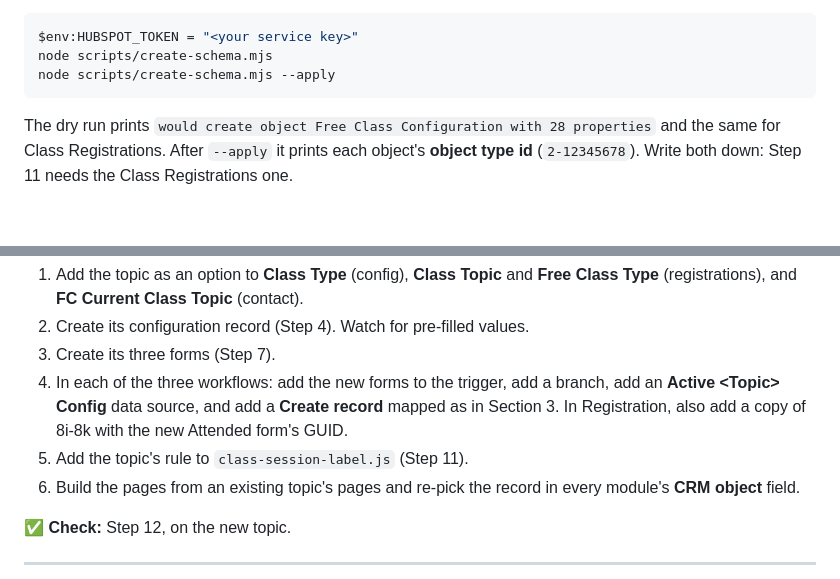
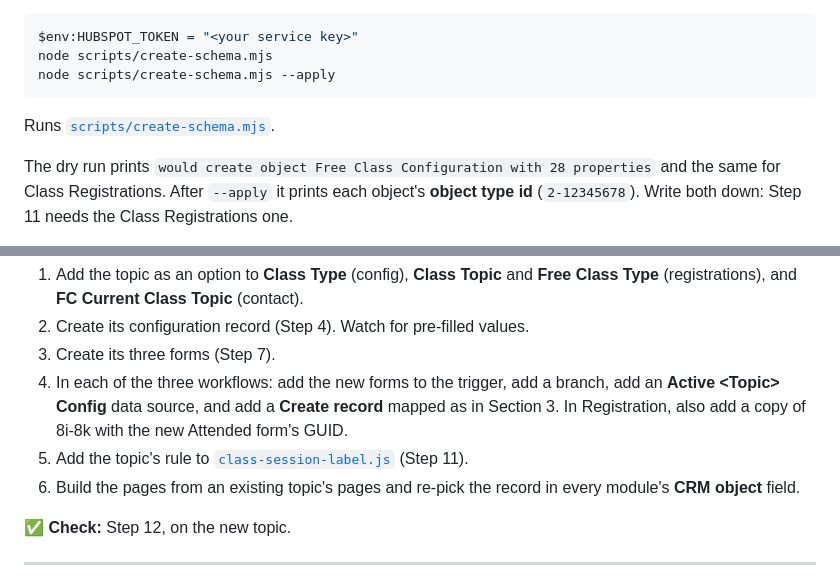
Before and after one commit to carljibrilsulaimanii/ghl-custom-values-in-hubspot-for-dynamically-updating-funnels, a Markdown page: README.md, 2 parts joined by grey strips. Drawn GitHub-style; blank space fills up the shorter version.

Commit message:
README: link each script and code file in the step that runs or edits it
Co-Authored-By: Claude Opus 5.5 <noreply@anthropic.com>

````diff
--- a/README.md
+++ b/README.md
@@ -311,6 +311,8 @@ $env:HUBSPOT_TOKEN = "<your service key>"
 node scripts/create-schema.mjs
 node scripts/create-schema.mjs --apply
 ```
+
+Runs [`scripts/create-schema.mjs`](scripts/create-schema.mjs).
 
 The dry run prints `would create object Free Class Configuration with 28 properties` and
 the same for Class Registrations. After `--apply` it prints each object's **object type
@@ -1170,7 +1172,7 @@ About 30 minutes.
 4. In each of the three workflows: add the new forms to the trigger, add a branch, add
    an **Active &lt;Topic&gt; Config** data source, and add a **Create record** mapped as in
    Section 3. In Registration, also add a copy of 8i-8k with the new Attended form's GUID.
-5. Add the topic's rule to `class-session-label.js` (Step 11).
+5. Add the topic's rule to [`class-session-label.js`](workflow-actions/class-session-label.js) (Step 11).
 6. Build the pages from an existing topic's pages and re-pick the record in every
    module's **CRM object** field.
 
````
